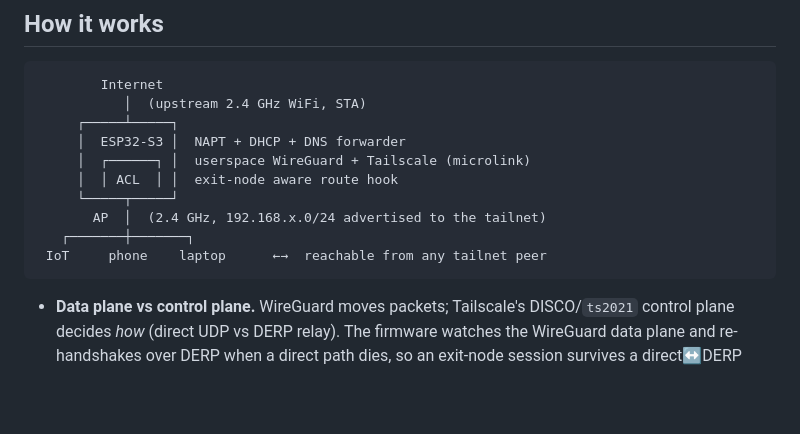
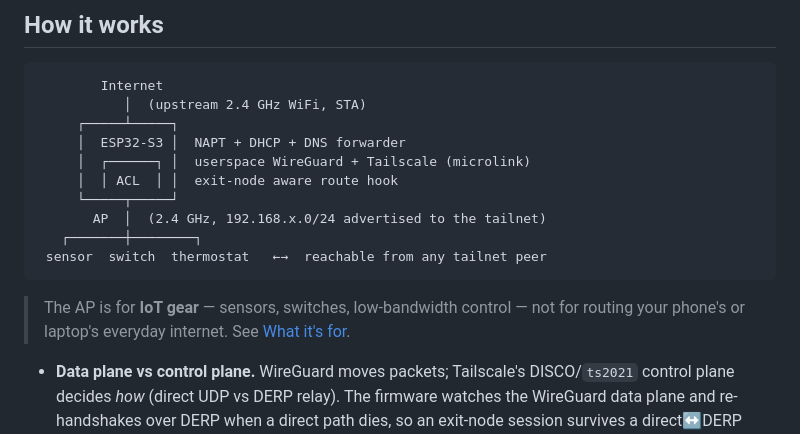
Before and after one commit to Csontikka/esp32-tailscale-subnet-router, a Markdown page: README.md, the part around one of its changes. GitHub-like rendering; blank space fills up the shorter version.

````diff
--- a/README.md
+++ b/README.md
@@ -200,9 +230,13 @@ exit-node and subnet routing.
      │  │ ACL  │ │  exit-node aware route hook
      └─────┬─────┘
        AP  │  (2.4 GHz, 192.168.x.0/24 advertised to the tailnet)
-   ┌───────┼───────┐
- IoT     phone    laptop      ←→  reachable from any tailnet peer
+   ┌───────┼────────┐
+ sensor  switch  thermostat   ←→  reachable from any tailnet peer
 ```
+
+> The AP is for **IoT gear** — sensors, switches, low-bandwidth control —
+> not for routing your phone's or laptop's everyday internet. See
+> [What it's for](#what-its-for--and-what-it-isnt).
 
 - **Data plane vs control plane.** WireGuard moves packets; Tailscale's
   DISCO/`ts2021` control plane decides *how* (direct UDP vs DERP relay).
````
Also changed, not shown: other parts of README.md (+34 -4 lines).
